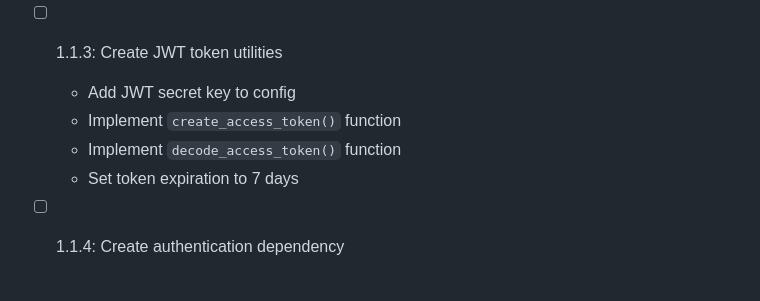
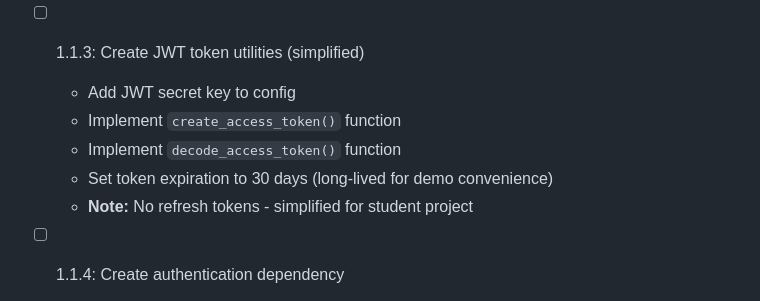
Before and after one commit to bryanlzj/AgriSense, a Markdown page: .references/tasks/agrisense-tasks.md, the part around one of its changes. Drawn GitHub-style.

```diff
--- a/.references/tasks/agrisense-tasks.md
+++ b/.references/tasks/agrisense-tasks.md
@@ -161,11 +162,12 @@
   - Implement `verify_password()` function
   - Add password strength validation
 
-- [ ] 1.1.3: Create JWT token utilities
+- [ ] 1.1.3: Create JWT token utilities (simplified)
   - Add JWT secret key to config
   - Implement `create_access_token()` function
   - Implement `decode_access_token()` function
-  - Set token expiration to 7 days
+  - Set token expiration to 30 days (long-lived for demo convenience)
+  - **Note:** No refresh tokens - simplified for student project
 
 - [ ] 1.1.4: Create authentication dependency
   - Create `backend/dependencies/auth.py`
```
Also changed, not shown: other parts of .references/tasks/agrisense-tasks.md (+21 -17 lines), .references/SIMPLIFIED_AUTH_NOTES.md (added, +225 -0 lines), .references/prd/agrisense-prd.md (+37 -29 lines).
